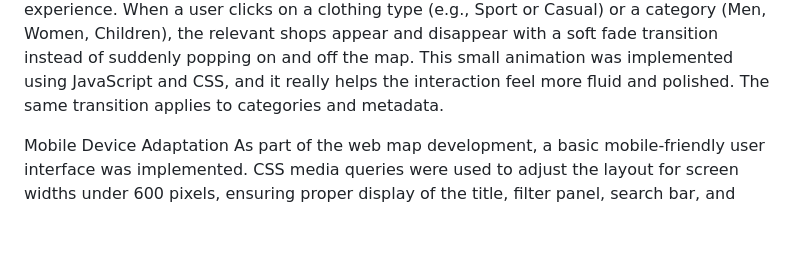
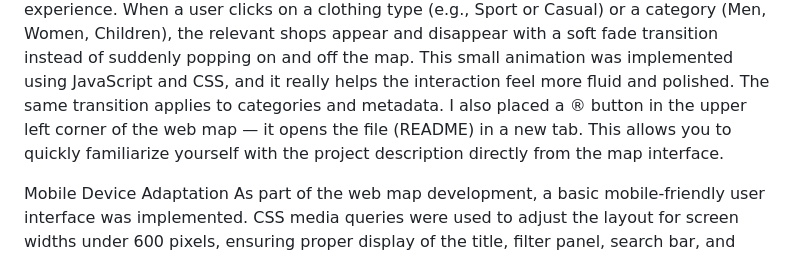
Before and after one commit to maddkarim/clothshopssalzburg, a Markdown page: README.md, the part around the change. Rendered like a GitHub page; blank space fills up the shorter version.

```diff
--- a/README.md
+++ b/README.md
@@ -13,6 +13,7 @@ Writing codes in VisualStudio took a lot of time and attention, especially becau
 Design Choices:
 The icons used to represent clothing types were generated with the help of ChatGPT, but I carefully edited them myself — adjusting colors, scaling, shape and layout so they would look visually consistent on the map. I also made design decisions to keep the interface clean: the legend is placed on the side and works as an interactive filter, not just a static guide. I replaced the default OpenStreetMap background with CartoDB Positron for a more modern look. The search bar is positioned neatly and doesn’t overlap with zoom buttons or the legend. There’s also a button that shows the user’s current location on the map — but only when clicked.
 I also added a smooth animation effect to improve the user experience. When a user clicks on a clothing type (e.g., Sport or Casual) or a category (Men, Women, Children), the relevant shops appear and disappear with a soft fade transition instead of suddenly popping on and off the map. This small animation was implemented using JavaScript and CSS, and it really helps the interaction feel more fluid and polished. The same transition applies to categories and metadata.
+I also placed a ® button in the upper left corner of the web map — it opens the file (README) in a new tab. This allows you to quickly familiarize yourself with the project description directly from the map interface.
 
 Mobile Device Adaptation
 As part of the web map development, a basic mobile-friendly user interface was implemented.
```
